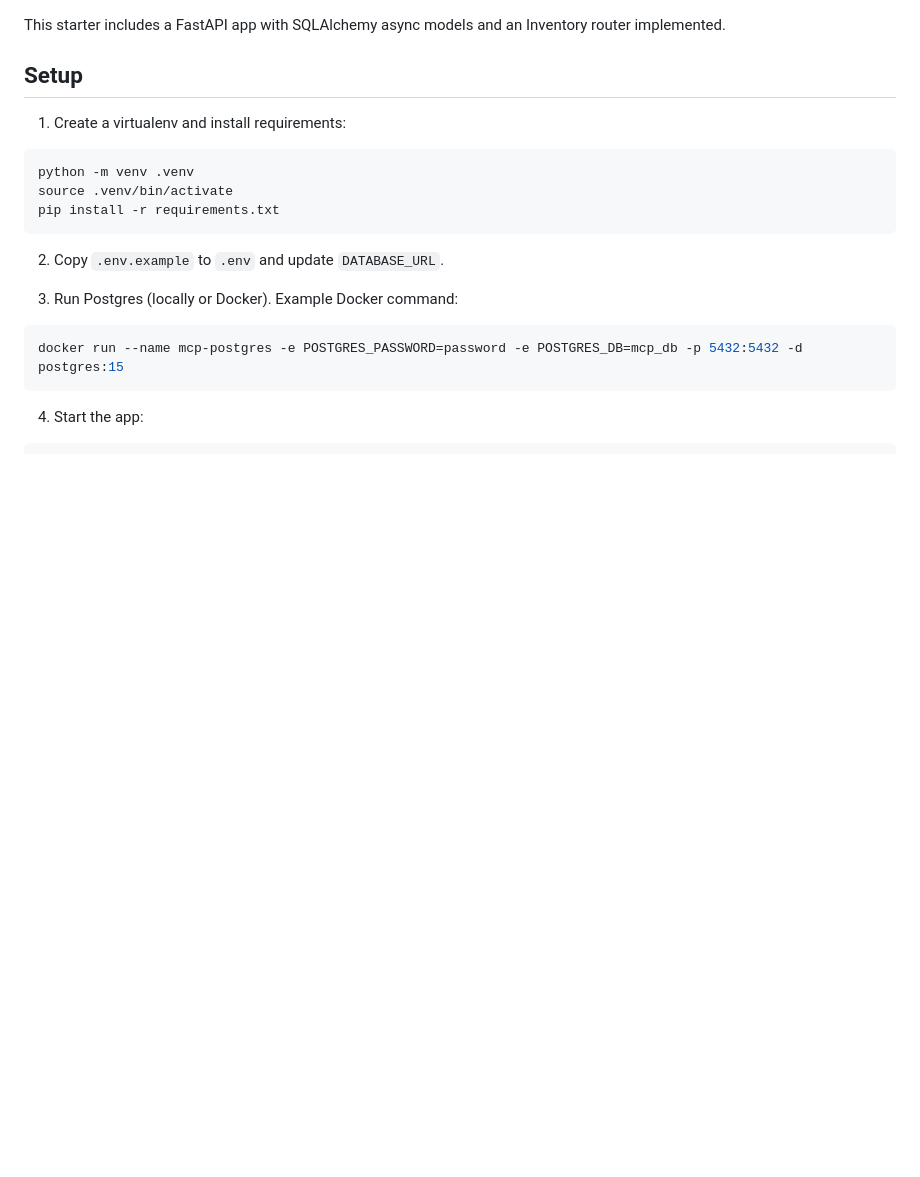
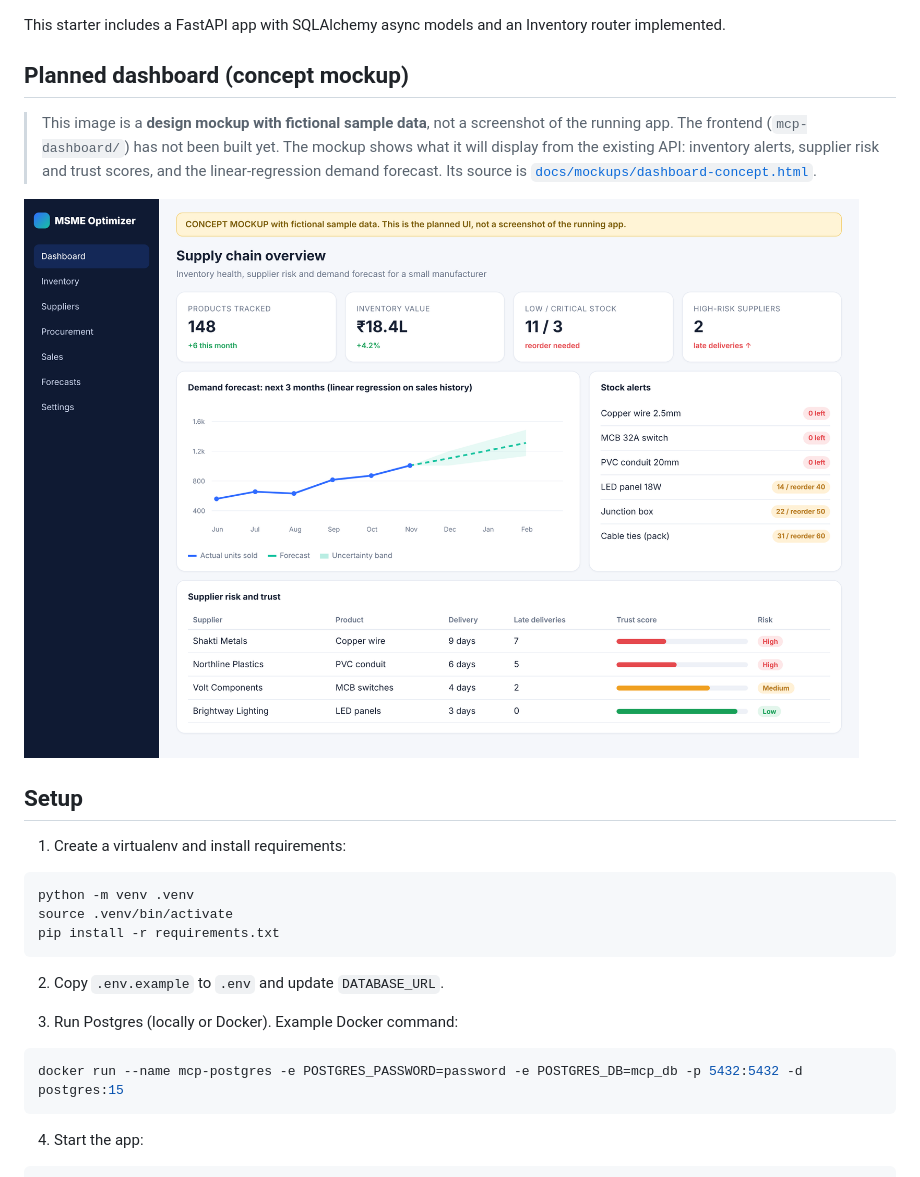
Before and after one commit to Sparsh-khanal75/ai_powered_supplychain, a Markdown page: README.md, the part around the change. GitHub-like rendering; pictures changed too: docs/mockups/dashboard-concept.png (added); blank space fills up the shorter version.

Commit message:
docs: add labelled concept mockup of the planned dashboard

```diff
--- a/README.md
+++ b/README.md
@@ -1,4 +1,10 @@
 This starter includes a FastAPI app with SQLAlchemy async models and an Inventory router implemented.
+
+## Planned dashboard (concept mockup)
+
+> This image is a **design mockup with fictional sample data**, not a screenshot of the running app. The frontend (`mcp-dashboard/`) has not been built yet. The mockup shows what it will display from the existing API: inventory alerts, supplier risk and trust scores, and the linear-regression demand forecast. Its source is [`docs/mockups/dashboard-concept.html`](docs/mockups/dashboard-concept.html).
+
+![Concept mockup of the supply chain dashboard](docs/mockups/dashboard-concept.png)
 
 ## Setup
 1. Create a virtualenv and install requirements:
```
Also changed, not shown: 1 other file.
